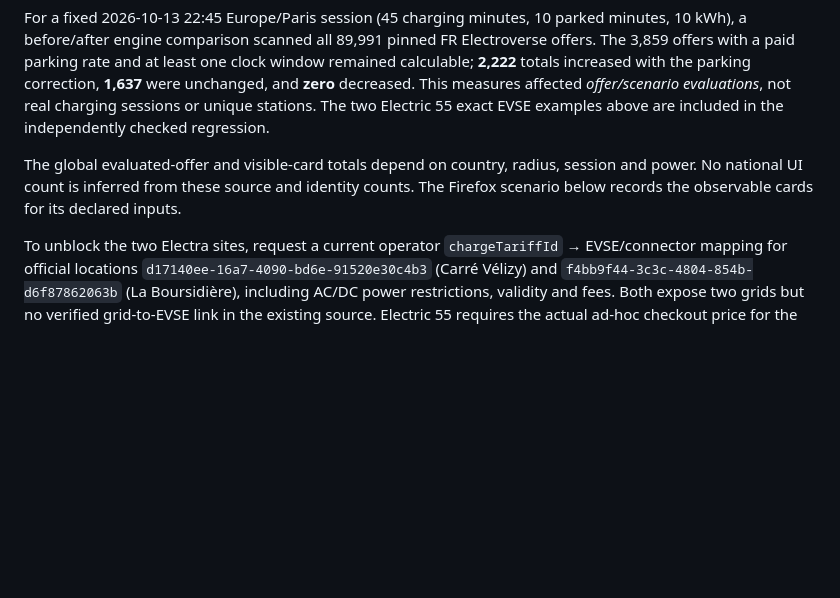
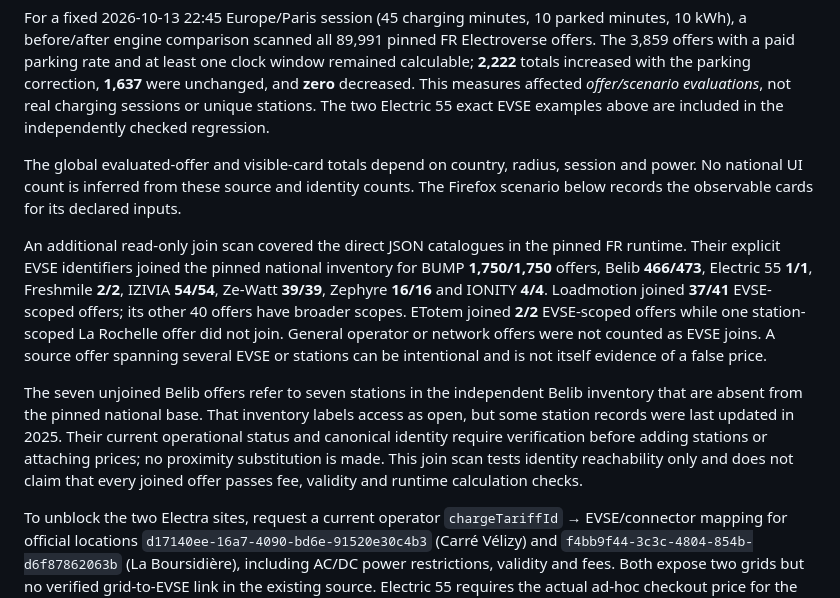
Before and after one commit to yass3705/tesla-charge-companion-production, a Markdown page: docs/v9-live-functional-audit-2026-10-13.md, the part around the change. Drawn GitHub-style; blank space fills up the shorter version.

Commit message:
docs: measure pinned France direct offer identity joins

```diff
--- a/docs/v9-live-functional-audit-2026-10-13.md
+++ b/docs/v9-live-functional-audit-2026-10-13.md
@@ -43,6 +43,10 @@ For a fixed 2026-10-13 22:45 Europe/Paris session (45 charging minutes, 10 parke
 
 The global evaluated-offer and visible-card totals depend on country, radius, session and power. No national UI count is inferred from these source and identity counts. The Firefox scenario below records the observable cards for its declared inputs.
 
+An additional read-only join scan covered the direct JSON catalogues in the pinned FR runtime. Their explicit EVSE identifiers joined the pinned national inventory for BUMP **1,750/1,750** offers, Belib **466/473**, Electric 55 **1/1**, Freshmile **2/2**, IZIVIA **54/54**, Ze-Watt **39/39**, Zephyre **16/16** and IONITY **4/4**. Loadmotion joined **37/41** EVSE-scoped offers; its other 40 offers have broader scopes. ETotem joined **2/2** EVSE-scoped offers while one station-scoped La Rochelle offer did not join. General operator or network offers were not counted as EVSE joins. A source offer spanning several EVSE or stations can be intentional and is not itself evidence of a false price.
+
+The seven unjoined Belib offers refer to seven stations in the independent Belib inventory that are absent from the pinned national base. That inventory labels access as open, but some station records were last updated in 2025. Their current operational status and canonical identity require verification before adding stations or attaching prices; no proximity substitution is made. This join scan tests identity reachability only and does not claim that every joined offer passes fee, validity and runtime calculation checks.
+
 To unblock the two Electra sites, request a current operator `chargeTariffId` → EVSE/connector mapping for official locations `d17140ee-16a7-4090-bd6e-91520e30c4b3` (Carré Vélizy) and `f4bb9f44-3c3c-4804-854b-d6f87862063b` (La Boursidière), including AC/DC power restrictions, validity and fees. Both expose two grids but no verified grid-to-EVSE link in the existing source. Electric 55 requires the actual ad-hoc checkout price for the named EVSEs, not its wholesale sheet. Neither missing direct amount can be safely reconstructed from an eMSP price.
 
 The public FR IRVE base has 48,058 stations / 165,792 EVSE. A more recent Data Lab base has 49,211 / 164,368. On the public base, 92,850 of 97,371 Electra overlay offers and 86,782 of 89,991 Electroverse overlay offers retain an exact EVSE identity. Simply replacing the IRVE base would restore 4,521 Electra links but lose 3,932 currently matched Electroverse links while restoring 3,086 others. The replacement was built and validated only as a local experiment; it was **not** promoted. This is an unresolved identity reconciliation, not a reason to fabricate matches.
```
